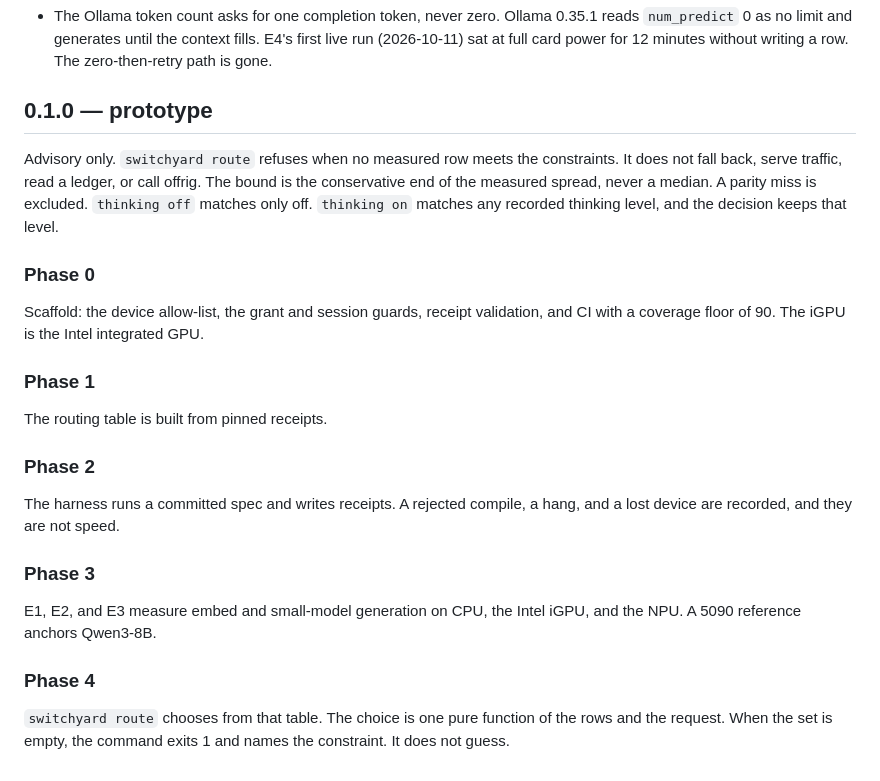
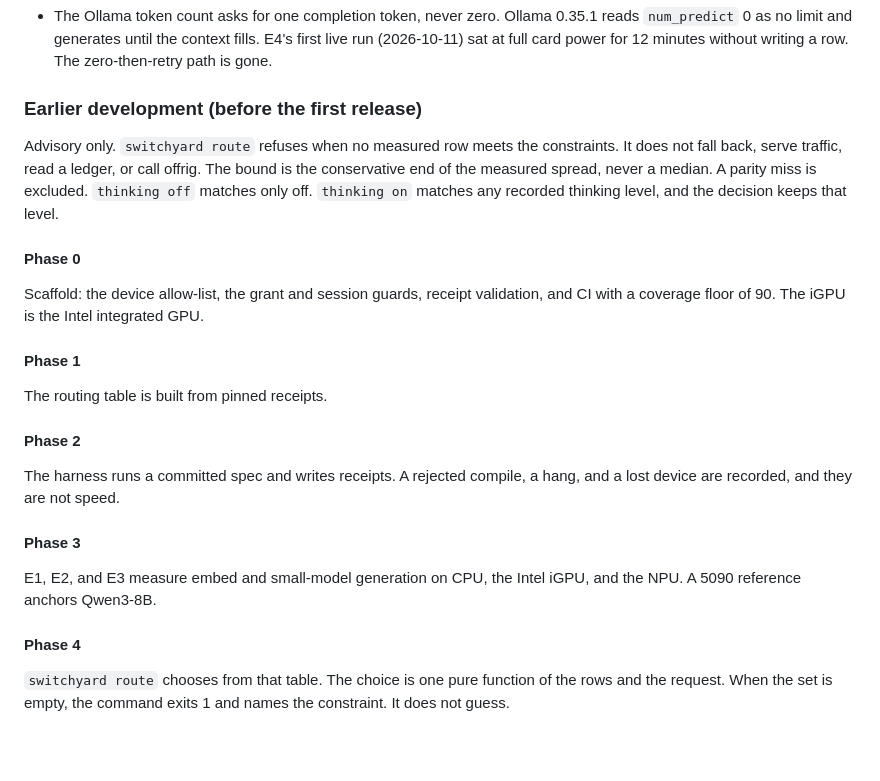
Before and after one commit to mcp-tool-shop-org/interlock, a Markdown page: CHANGELOG.md, the part around the change. Rendered like a GitHub page; blank space fills up the shorter version.

Commit message:
CHANGELOG: one 0.1.0 heading; SHIP_GATE C2 dated 2026-10-14
The pre-release '## 0.1.0 — prototype' block becomes '### Earlier
development' inside [0.1.0], so the version appears once. (R&D on #124)

Co-Authored-By: Claude Opus 5.5 <noreply@anthropic.com>

```diff
--- a/CHANGELOG.md
+++ b/CHANGELOG.md
@@ -80,26 +80,26 @@ Prototype advisory router for one rig. It suggests a model, an engine and a devi
 - The Ollama prompt fit estimates the seed repeats from the seed's own count, then trims only past the longest prefix known to be short. It used to add one seed per count, which took thousands of counts at a 118k-token target: E5's first live run spent over 30 minutes on one model without a row.
 - The Ollama token count asks for one completion token, never zero. Ollama 0.35.1 reads `num_predict` 0 as no limit and generates until the context fills. E4's first live run (2026-10-11) sat at full card power for 12 minutes without writing a row. The zero-then-retry path is gone.
 
-## 0.1.0 — prototype
+### Earlier development (before the first release)
 
 Advisory only. `switchyard route` refuses when no measured row meets the constraints. It does not fall back, serve traffic, read a ledger, or call offrig. The bound is the conservative end of the measured spread, never a median. A parity miss is excluded. `thinking off` matches only off. `thinking on` matches any recorded thinking level, and the decision keeps that level.
 
-### Phase 0
+#### Phase 0
 
 Scaffold: the device allow-list, the grant and session guards, receipt validation, and CI with a coverage floor of 90. The iGPU is the Intel integrated GPU.
 
-### Phase 1
+#### Phase 1
 
 The routing table is built from pinned receipts.
 
-### Phase 2
+#### Phase 2
 
 The harness runs a committed spec and writes receipts. A rejected compile, a hang, and a lost device are recorded, and they are not speed.
 
-### Phase 3
+#### Phase 3
 
 E1, E2, and E3 measure embed and small-model generation on CPU, the Intel iGPU, and the NPU. A 5090 reference anchors Qwen3-8B.
 
-### Phase 4
+#### Phase 4
 
 `switchyard route` chooses from that table. The choice is one pure function of the rows and the request. When the set is empty, the command exits 1 and names the constraint. It does not guess.
```
Also changed, not shown: SHIP_GATE.md (+1 -1 lines).
